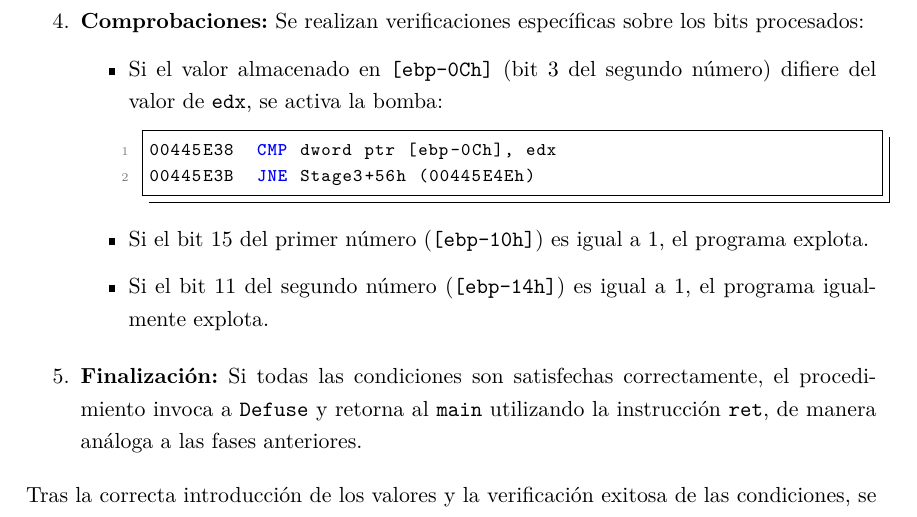
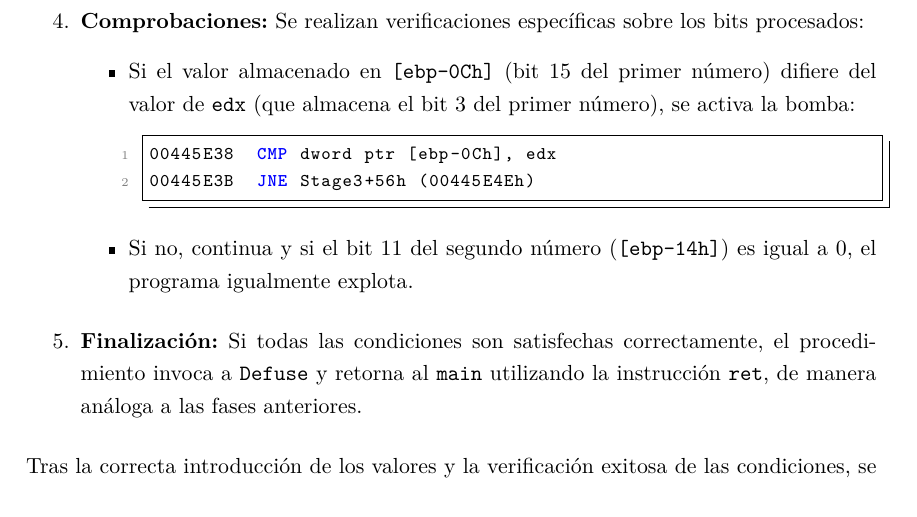
Before and after one commit to PabloGarPe/fcrtrabajo, a LaTeX document (docs/Fase2/MemoriaFase2.tex): part of page 10 of 18, cut so that both start at the same text. Compiled offline with XeLaTeX.

Commit message:
Fixed some docs

```diff
--- a/docs/Fase2/MemoriaFase2.tex
+++ b/docs/Fase2/MemoriaFase2.tex
@@ -445,14 +445,13 @@ El procedimiento \texttt{main} realiza una llamada a \texttt{Stage3} mediante la
 
   \item \textbf{Comprobaciones:} Se realizan verificaciones específicas sobre los bits procesados:
   \begin{itemize}
-    \item Si el valor almacenado en \texttt{[ebp-0Ch]} (bit 3 del segundo número) difiere del valor de \texttt{edx}, se activa la bomba: \vspace{1ex}
+    \item Si el valor almacenado en \texttt{[ebp-0Ch]} (bit 15 del primer número) difiere del valor de \texttt{edx} (que almacena el bit 3 del primer número), se activa la bomba: \vspace{1ex}
     \begin{lstlisting}[style=assemblyStyle]
       00445E38  CMP dword ptr [ebp-0Ch], edx
       00445E3B  JNE Stage3+56h (00445E4Eh)
     \end{lstlisting}
     \vspace{1ex}
-    \item Si el bit 15 del primer número (\texttt{[ebp-10h]}) es igual a 1, el programa explota. \vspace{1ex}
-    \item Si el bit 11 del segundo número (\texttt{[ebp-14h]}) es igual a 1, el programa igualmente explota. \vspace{1ex}
+    \item Si no, continua y si el bit 11 del segundo número (\texttt{[ebp-14h]}) es igual a 0, el programa igualmente explota. \vspace{1ex}
   \end{itemize}
 
   \item \textbf{Finalización:} Si todas las condiciones son satisfechas correctamente, el procedimiento invoca a \texttt{Defuse} y retorna al \texttt{main} utilizando la instrucción \texttt{ret}, de manera análoga a las fases anteriores.
```
Also changed, not shown: 1 other file.
